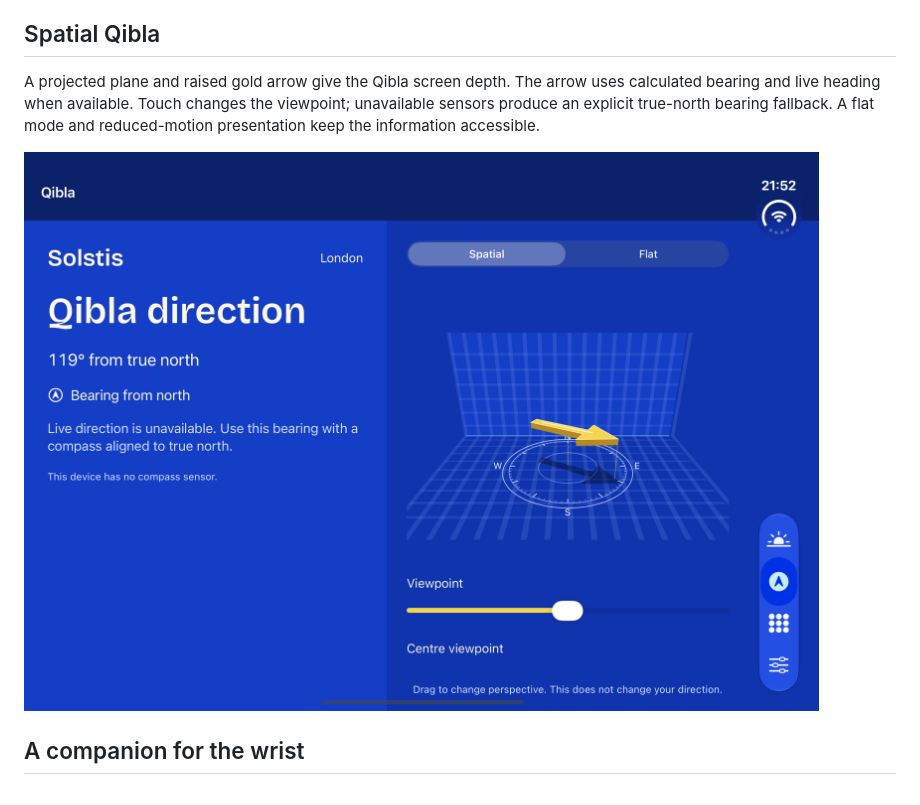
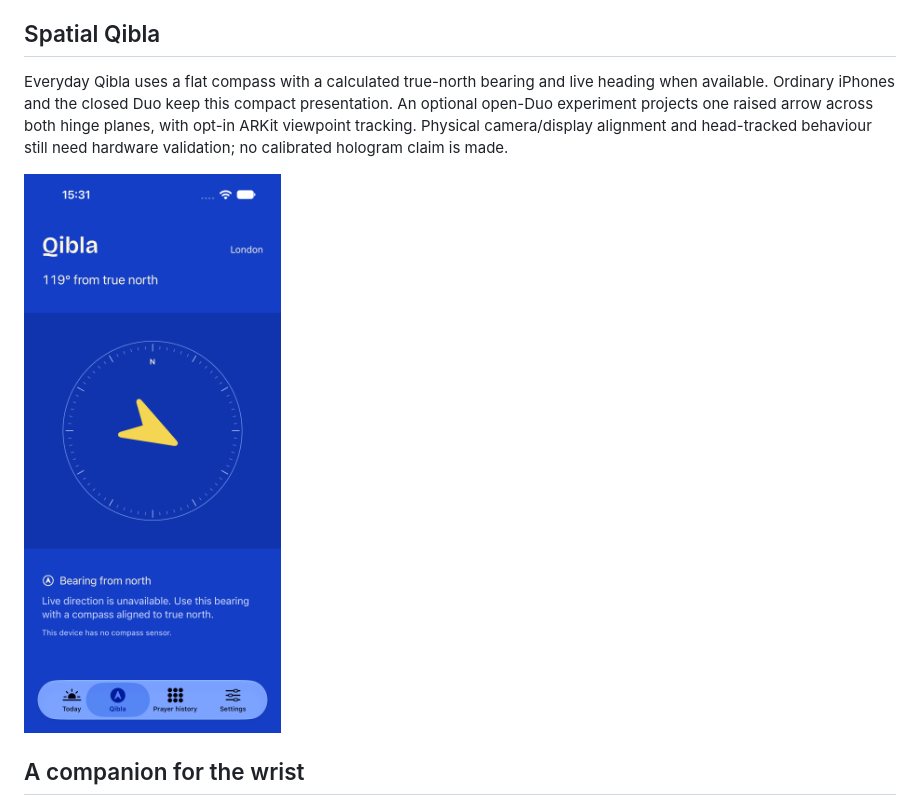
Before and after one commit to ahmednajaf/solstis, a Markdown page: README.md, the part around one of its changes. Drawn GitHub-style; pictures changed too: media/qibla-iphone.png (added).

```diff
--- a/README.md
+++ b/README.md
@@ -14,9 +14,9 @@ The interface combines cobalt, cream and gold with Bricolage Grotesque. Its wove
 
 ## Spatial Qibla
 
-A projected plane and raised gold arrow give the Qibla screen depth. The arrow uses calculated bearing and live heading when available. Touch changes the viewpoint; unavailable sensors produce an explicit true-north bearing fallback. A flat mode and reduced-motion presentation keep the information accessible.
+Everyday Qibla uses a flat compass with a calculated true-north bearing and live heading when available. Ordinary iPhones and the closed Duo keep this compact presentation. An optional open-Duo experiment projects one raised arrow across both hinge planes, with opt-in ARKit viewpoint tracking. Physical camera/display alignment and head-tracked behaviour still need hardware validation; no calibrated hologram claim is made.
 
-![Spatial Qibla on the Duo simulator](media/qibla.png)
+![Current compact iPhone Qibla](media/qibla-iphone.png)
 
 ## A companion for the wrist
 
```
Also changed, not shown: other parts of README.md (+12 -4 lines), screenshots/android/android-qibla-light.png (added), screenshots/android/android-today-light.png (added).
